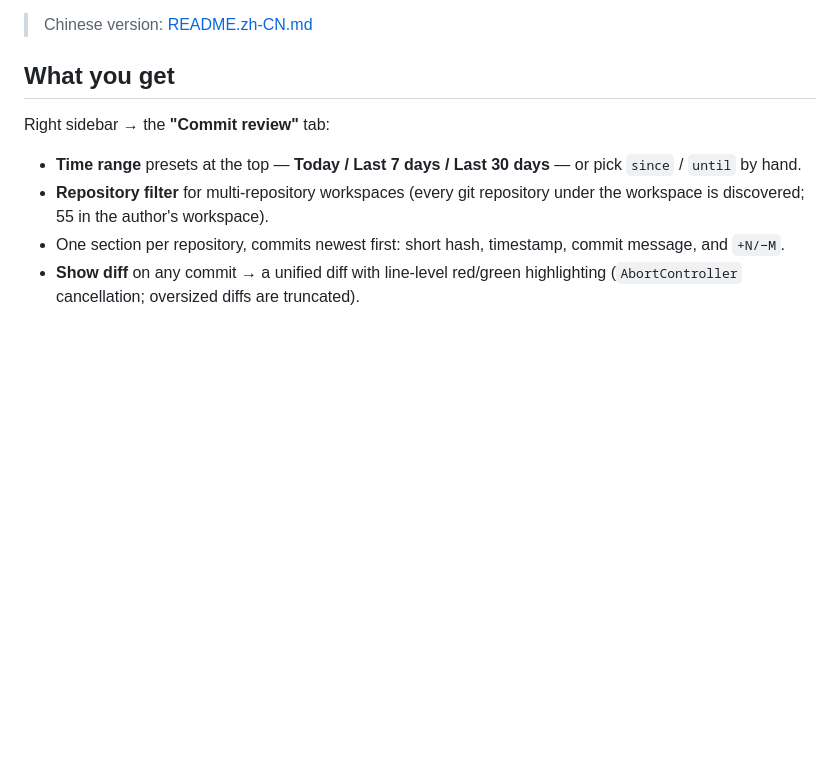
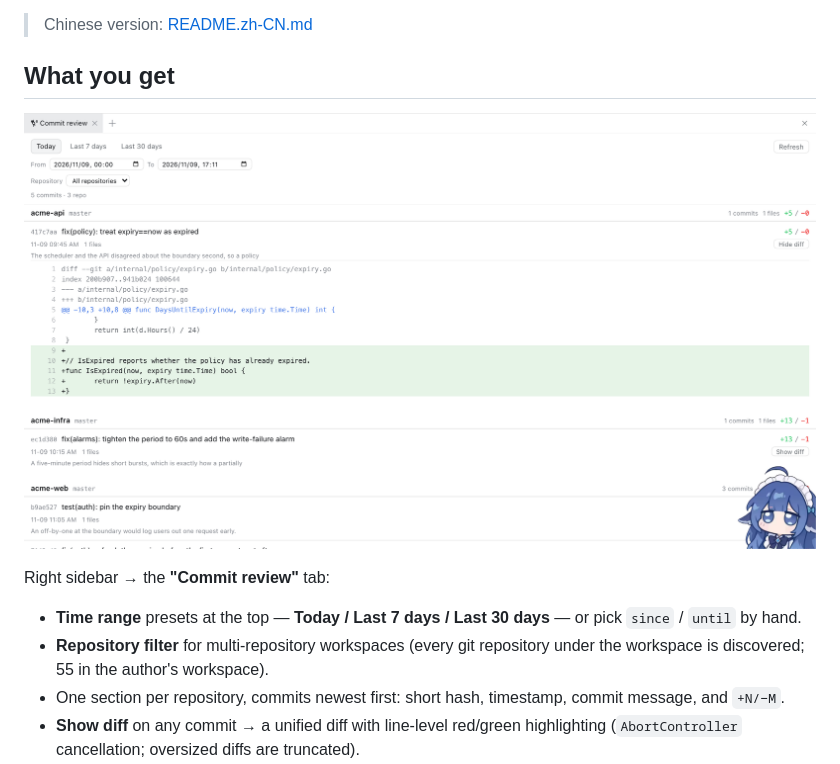
Before and after one commit to LiuQhahah/dsh-commit-review, a Markdown page: README.md, the part around the change. Rendered like a GitHub page; pictures changed too: docs/screenshot-commit-review.png (added); blank space fills up the shorter version.

Commit message:
docs: add a screenshot of the tab to both READMEs
Captured from a synthetic three-repository demo workspace so no real
commit history or internal repository names appear in the image.

```diff
--- a/README.md
+++ b/README.md
@@ -9,6 +9,8 @@ Read-only by design: the plugin only runs `git log` / `git show` /
 > Chinese version: [README.zh-CN.md](README.zh-CN.md)
 
 ## What you get
+
+![The Commit review tab](docs/screenshot-commit-review.png)
 
 Right sidebar → the **"Commit review"** tab:
 
```
Also changed, not shown: README.zh-CN.md (+2 -0 lines), docs/screenshot-full-window.png (added).
